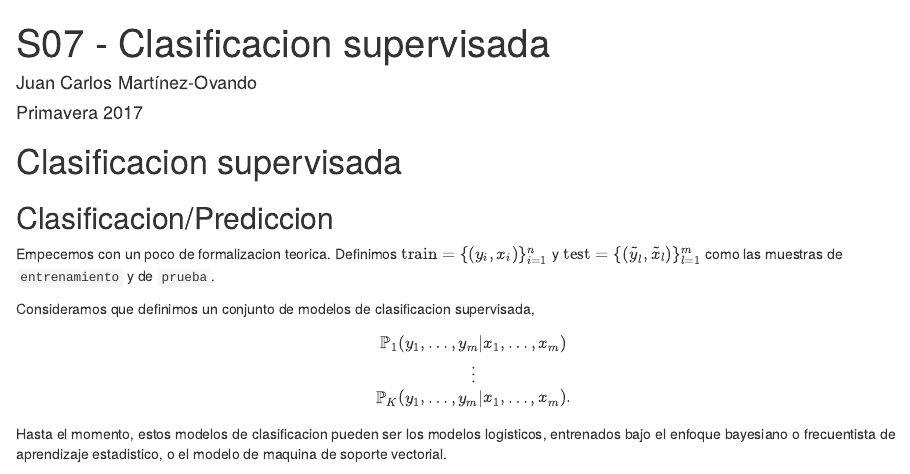
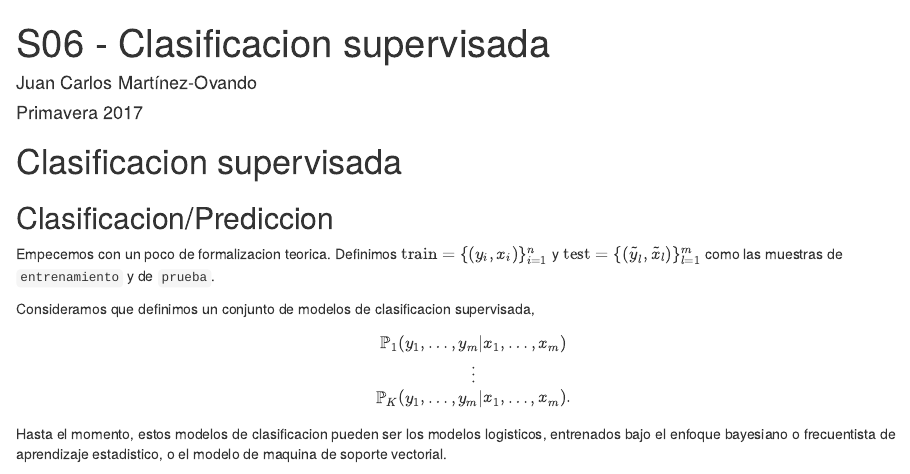
Before and after one commit to PaoloLuciano/est25134_2017a, an R Markdown document (sesiones/sesion_06.Rmd): the page in a window 1100 px wide, from its top. Rendered offline with R 4.5, knitr and Pandoc, with nearby package versions.

Commit message:
Add files via upload

```diff
--- a/sesiones/sesion_06.Rmd
+++ b/sesiones/sesion_06.Rmd
@@ -1,5 +1,5 @@
 ---
-title: "S07 - Clasificacion supervisada"
+title: "S06 - Clasificacion supervisada"
 author: "Juan Carlos Martínez-Ovando"
 date: "Primavera 2017"
 output: html_document
```
Also changed, not shown: sesiones/sesion_06.Rmd (2 more changed lines).
